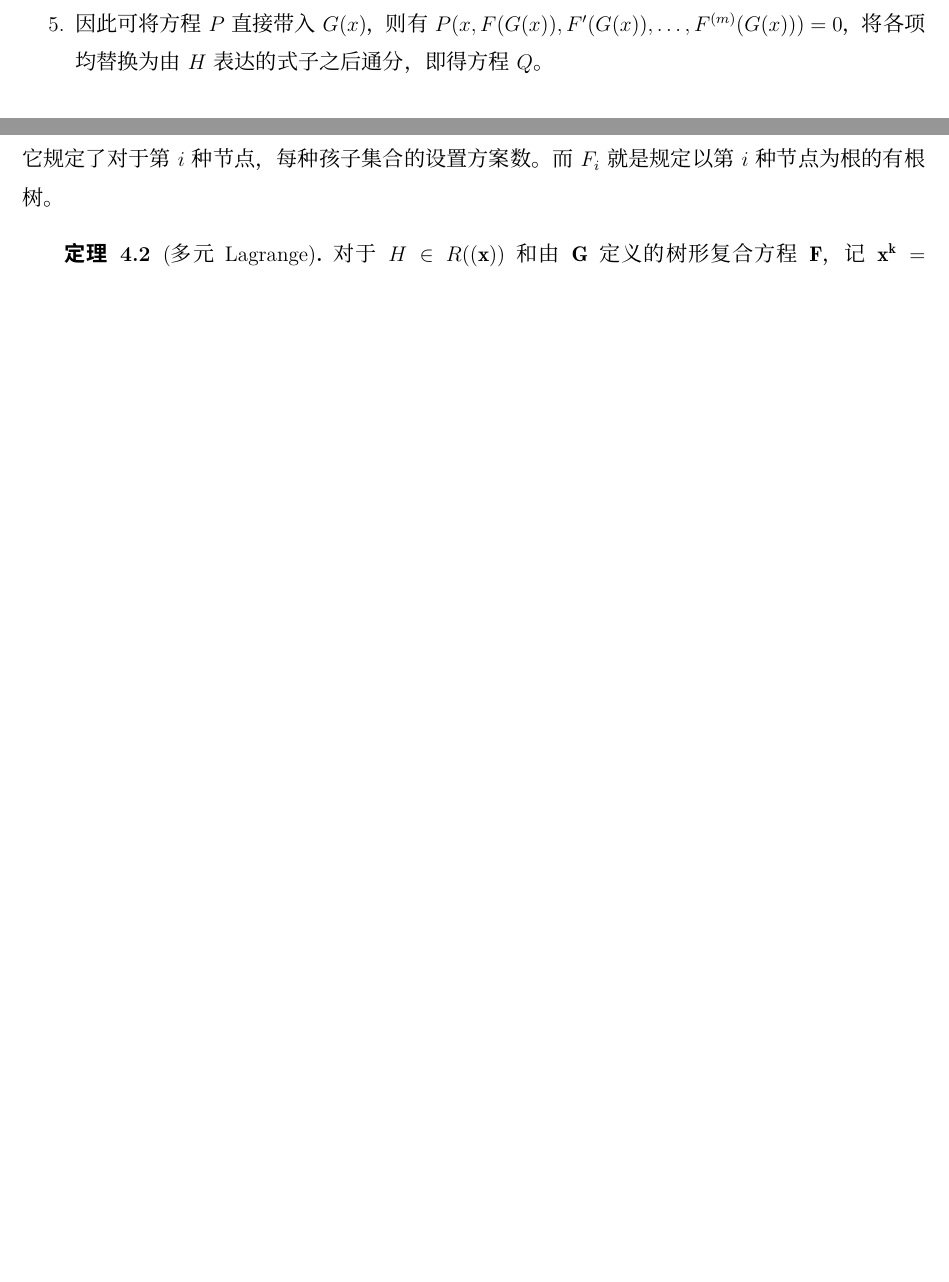
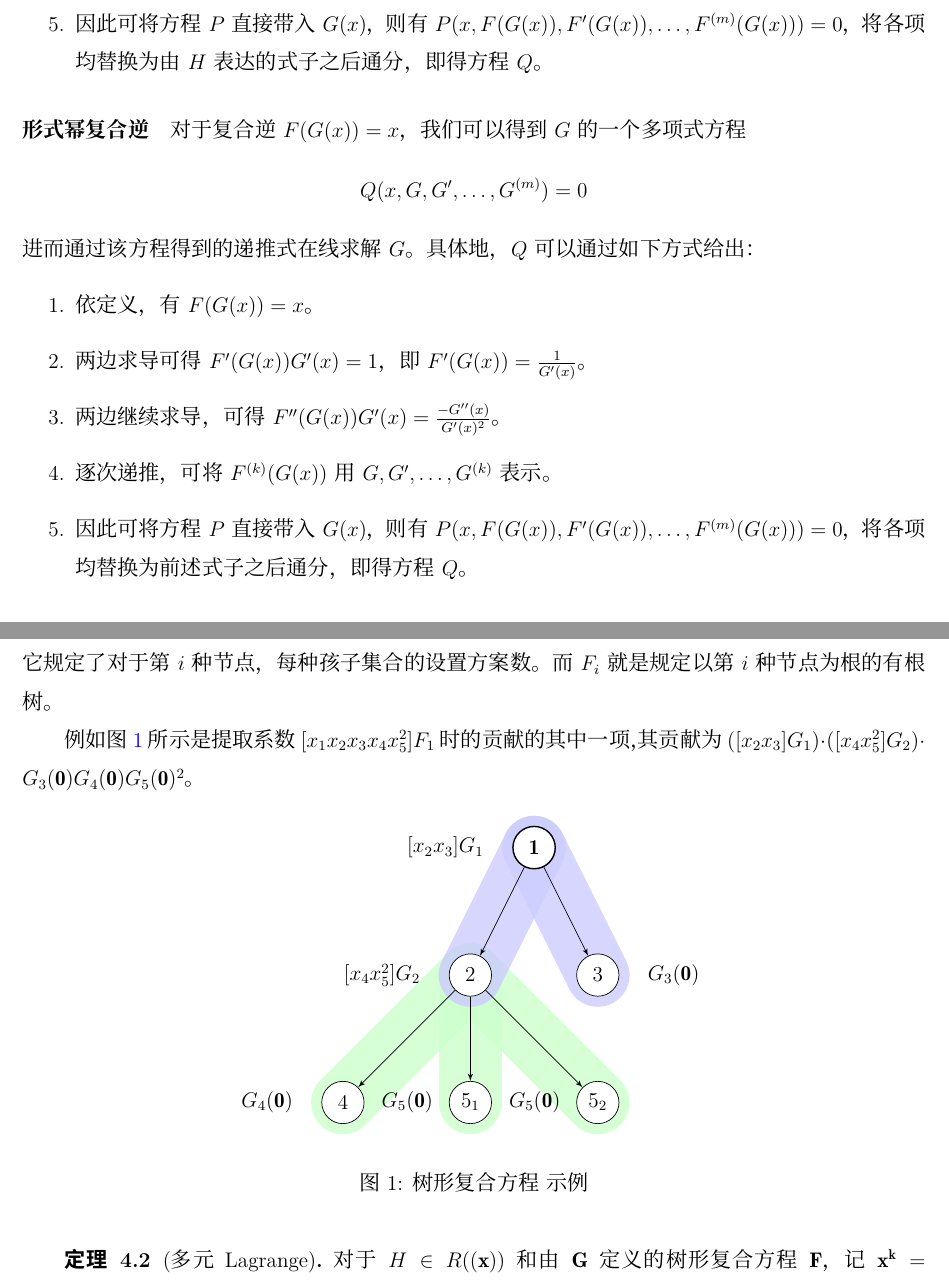
Before and after one commit to EntropyIncreaser/ioi2021-homework, a LaTeX thesis (thesis/article.tex, which reads thesis/main.tex): two parts of pages 10 and 17 of 29 before the commit and two parts of pages 11 and 18 of 30 after it, joined at a grey line, cut so that both start at the same text, the shorter picture padded with empty space. Compiled offline with XeLaTeX; a missing font is replaced by an installed copy or a similar font.

Commit message:
add a graph

```diff
--- a/thesis/article.tex
+++ b/thesis/article.tex
@@ -29,6 +29,12 @@
 \usepackage{mathtools}
 \usepackage{algorithm}
 \usepackage{algorithmic}
+
+\usepackage{tikz}
+\usetikzlibrary{arrows,shapes}
+\pgfdeclarelayer{background}
+\pgfdeclarelayer{foreground}
+\pgfsetlayers{background,main,foreground}
 
 \tcbuselibrary{skins, breakable, theorems}
 
--- a/thesis/main.tex
+++ b/thesis/main.tex
@@ -370,6 +376,19 @@ $$
 \item 由 $H''(x) = F''(G(x))G'^2(x) + F'(G(x))G''(x)$，可将 $F''(G(x))$ 用 $H'$ 和 $H''$ 表示。
 \item 逐次递推，可将 $F^{(k)}(G(x))$ 用 $H,H',\dots,H^{(k)}$ 表示。
 \item 因此可将方程 $P$ 直接带入 $G(x)$，则有 $P(x,F(G(x)),F'(G(x)),\dots,F^{(m)}(G(x))) = 0$，将各项均替换为由 $H$ 表达的式子之后通分，即得方程 $Q$。
+\end{enumerate}
+
+\paragraph{形式幂复合逆}
+
+对于复合逆 $F(G(x)) =x$，我们可以得到 $G$ 的一个多项式方程
+$$Q(x,G,G',\dots,G^{(m)})=0$$
+进而通过该方程得到的递推式在线求解 $G$。具体地，$Q$ 可以通过如下方式给出：
+\begin{enumerate}
+  \item 依定义，有 $F(G(x))=x$。
+  \item 两边求导可得 $F'(G(x))G'(x)=1$，即 $F'(G(x))=\frac 1{G'(x)}$。
+  \item 两边继续求导，可得 $F''(G(x))G'(x) = \frac{-G''(x)}{G'(x)^2}$。
+  \item 逐次递推，可将 $F^{(k)}(G(x))$ 用 $G,G',\dots,G^{(k)}$ 表示。
+  \item 因此可将方程 $P$ 直接带入 $G(x)$，则有 $P(x,F(G(x)),F'(G(x)),\dots,F^{(m)}(G(x))) = 0$，将各项均替换为前述式子之后通分，即得方程 $Q$。
 \end{enumerate}
 
 \subsubsection{Lagrange 反演}
@@ -671,6 +690,49 @@ $\Leftarrow$：逐条验证即可。$\Rightarrow$：只需考虑令 $c_j = \frac
 \end{definition}
 
 称其为\emph{树形}是很形象的，若从 OGF 的角度审视，$\mathbf G$ 可以认为是给出了一族有根树的生成关系，它规定了对于第 $i$ 种节点，每种孩子集合的设置方案数。而 $F_i$ 就是规定以第 $i$ 种节点为根的有根树。
+
+例如图 \ref{figcomp} 所示是提取系数 $[x_1x_2x_3x_4x_5^2]F_1$ 时的贡献的其中一项，其贡献为 $([x_2x_3]G_1) \cdot ([x_4x_5^2]G_2) \cdot G_3(\mathbf 0)G_4(\mathbf 0)G_5(\mathbf 0)^2$。
+
+\begin{figure}[htbp]
+\centering
+\begin{tikzpicture}[>=latex']
+  \tikzstyle{n} = [draw,shape=circle,minimum size=2em,
+                      inner sep=0pt,fill=white!20]
+%%
+  \node (1) at (135.0bp,162.0bp) [n, thick] {$\mathbf 1$};
+  \node (2) at (99.0bp,90.0bp) [n] {$2$};
+  \node (3) at (171.0bp,90.0bp) [n] {$3$};
+  \node (4) at (27.0bp,18.0bp) [n] {$4$};
+  \node (5) at (99.0bp,18.0bp) [n] {$5_1$};
+  \node (6) at (171.0bp,18.0bp) [n] {$5_2$};
+  \draw [->] (1) -- (2);
+  \draw [->] (1) -- (3);
+  \draw [->] (2) -- (4);
+  \draw [->] (2) -- (5);
+  \draw [->] (2) -- (6);
+%%
+  \node[left=1em] at (1.west)  (c1) {$[x_2x_3]G_1$};
+  \node[left=1em] at (2.west)  (c2) {$[x_4x_5^2]G_2$};
+  \node[right=1em] at (3.east)  (c3) {$G_3(\mathbf 0)$};
+  \node[left=1em] at (4.west)  (c4) {$G_4(\mathbf 0)$};
+  \node[left=0.4em] at (5.west)  (c5) {$G_5(\mathbf 0)$};
+  \node[left=0.4em] at (6.west)  (c6) {$G_5(\mathbf 0)$};
+  \begin{pgfonlayer}{background}
+    \draw[rounded corners=2em,line width=3em,green!20,cap=round, draw opacity=0.8]
+            (2.center) -- (4.center);
+    \draw[rounded corners=2em,line width=3em,green!20,cap=round, draw opacity=0.8]
+            (2.center) -- (5.center);
+    \draw[rounded corners=2em,line width=3em,green!20,cap=round, draw opacity=0.8]
+            (2.center) -- (6.center);
+
+    \draw[rounded corners=2em,line width=3em,blue!20,cap=round, draw opacity=0.8]
+            (1.center) -- (2.center);
+    \draw[rounded corners=2em,line width=3em,blue!20,cap=round, draw opacity=0.8]
+            (1.center) -- (3.center);
+    \end{pgfonlayer}
+\end{tikzpicture}
+\caption{树形复合方程~示例}\label{figcomp}
+\end{figure}
 
 \begin{theorem}[多元 Lagrange]\label{multilag}
 对于 $H \in R((\mathbf x))$ 和由 $\mathbf G$ 定义的树形复合方程 $\mathbf F$，记 $\mathbf x^{\mathbf k} = x_1^{k_1} x_2^{k_2} \cdots x_n^{k_n}$。有
```
Also changed, not shown: thesis/thesis.tex (+6 -0 lines), thesis/main.tex (14 more changed lines).
